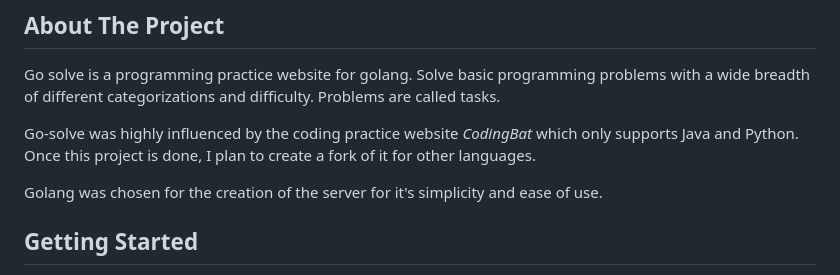
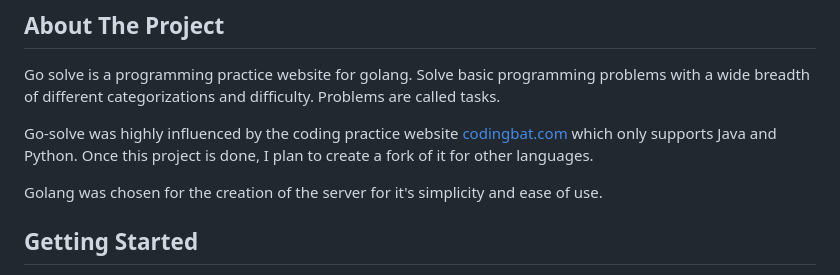
Before and after one commit to Carter907/go-solve, a Markdown page: README.md, the part around the change. Rendered like a GitHub page.

Commit message:
docs: added link for Codingbat

```diff
--- a/README.md
+++ b/README.md
@@ -39,7 +39,7 @@
 
 Go solve is a programming practice website for golang. Solve basic programming problems with a wide breadth of different categorizations and difficulty. Problems are called tasks.
 
-Go-solve was highly influenced by the coding practice website *CodingBat* which only supports Java and Python. Once this project is done, I plan to create a fork of it for other languages.
+Go-solve was highly influenced by the coding practice website [codingbat.com](https://codingbat.com) which only supports Java and Python. Once this project is done, I plan to create a fork of it for other languages.
 
 Golang was chosen for the creation of the server for it's simplicity and ease of use.
 
```
